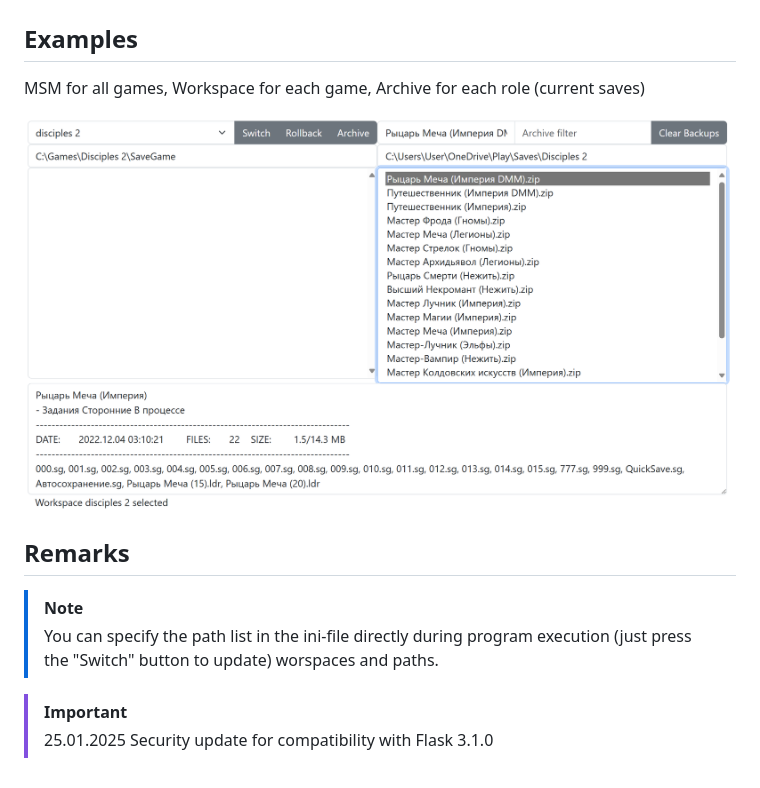
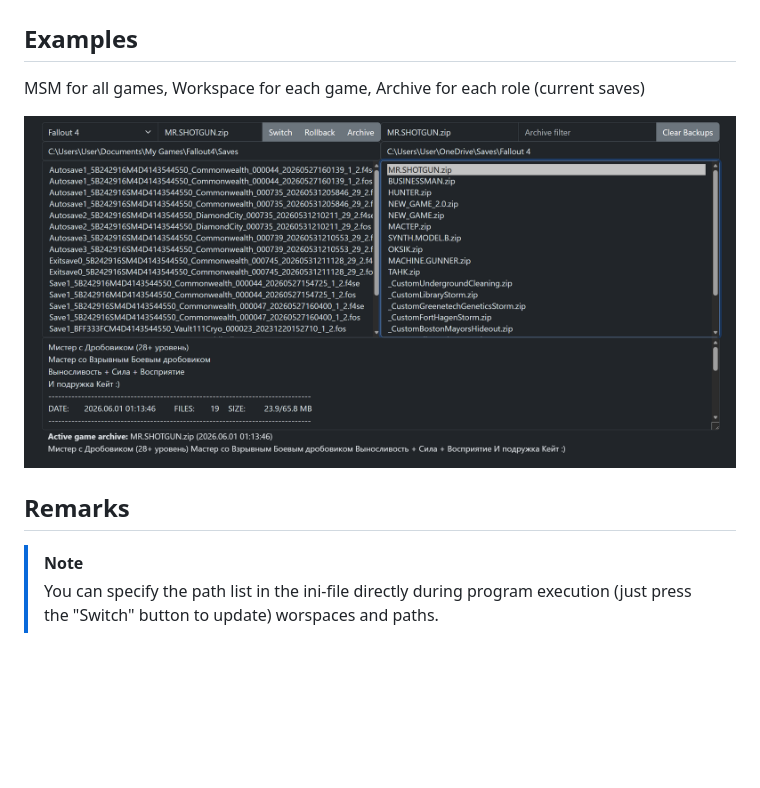
Before and after one commit to mr-js/msm, a Markdown page: README.md, the part around the change. Rendered like a GitHub page; pictures changed too: images/msm.png; blank space fills up the shorter version.

```diff
--- a/README.md
+++ b/README.md
@@ -17,6 +17,3 @@
 
  > [!NOTE]
  > You can specify the path list in the ini-file directly during program execution (just press the "Switch" button to update) worspaces and paths.
-
-> [!Important]
-> 25.01.2025 Security update for compatibility with Flask 3.1.0
```
Also changed, not shown: 3 other files.
